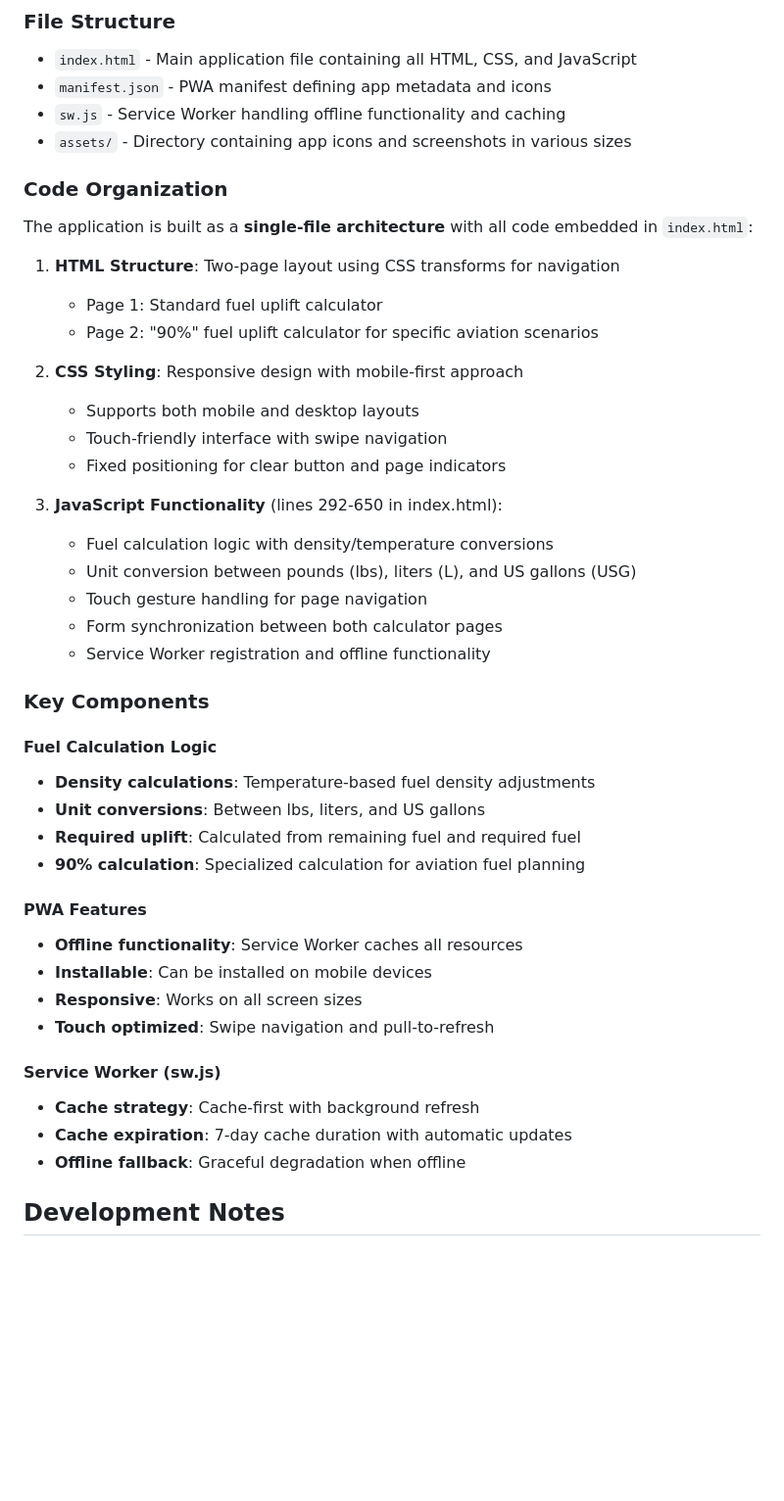
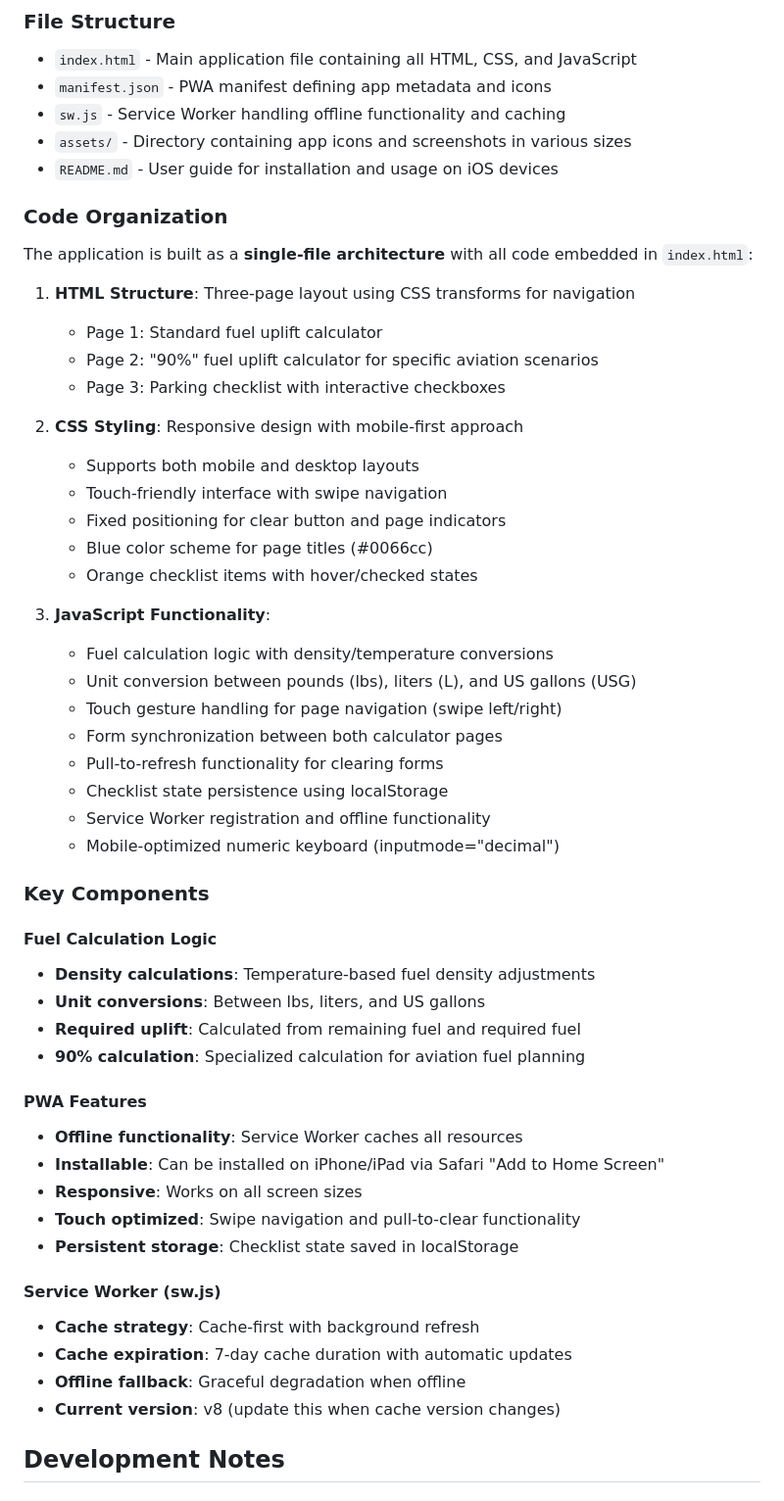
Before and after one commit to FastFalcon7/fuel-pwa, a Markdown page: CLAUDE.md, the part around one of its changes. Shown at 98% size. Drawn GitHub-style; blank space fills up the shorter version.

```diff
--- a/CLAUDE.md
+++ b/CLAUDE.md
@@ -13,25 +13,32 @@ This is a **Progressive Web Application (PWA)** for aviation fuel calculations,
 - `manifest.json` - PWA manifest defining app metadata and icons
 - `sw.js` - Service Worker handling offline functionality and caching
 - `assets/` - Directory containing app icons and screenshots in various sizes
+- `README.md` - User guide for installation and usage on iOS devices
 
 ### Code Organization
 The application is built as a **single-file architecture** with all code embedded in `index.html`:
 
-1. **HTML Structure**: Two-page layout using CSS transforms for navigation
+1. **HTML Structure**: Three-page layout using CSS transforms for navigation
    - Page 1: Standard fuel uplift calculator
    - Page 2: "90%" fuel uplift calculator for specific aviation scenarios
+   - Page 3: Parking checklist with interactive checkboxes
 
 2. **CSS Styling**: Responsive design with mobile-first approach
    - Supports both mobile and desktop layouts
    - Touch-friendly interface with swipe navigation
    - Fixed positioning for clear button and page indicators
+   - Blue color scheme for page titles (#0066cc)
+   - Orange checklist items with hover/checked states
 
-3. **JavaScript Functionality** (lines 292-650 in index.html):
+3. **JavaScript Functionality**:
    - Fuel calculation logic with density/temperature conversions
    - Unit conversion between pounds (lbs), liters (L), and US gallons (USG)
-   - Touch gesture handling for page navigation
+   - Touch gesture handling for page navigation (swipe left/right)
    - Form synchronization between both calculator pages
+   - Pull-to-refresh functionality for clearing forms
+   - Checklist state persistence using localStorage
    - Service Worker registration and offline functionality
+   - Mobile-optimized numeric keyboard (inputmode="decimal")
 
 ### Key Components
 
@@ -43,14 +50,16 @@ The application is built as a **single-file architecture** with all code embedde
 
 #### PWA Features
 - **Offline functionality**: Service Worker caches all resources
-- **Installable**: Can be installed on mobile devices
+- **Installable**: Can be installed on iPhone/iPad via Safari "Add to Home Screen"
 - **Responsive**: Works on all screen sizes
-- **Touch optimized**: Swipe navigation and pull-to-refresh
+- **Touch optimized**: Swipe navigation and pull-to-clear functionality
+- **Persistent storage**: Checklist state saved in localStorage
 
 #### Service Worker (sw.js)
 - **Cache strategy**: Cache-first with background refresh
 - **Cache expiration**: 7-day cache duration with automatic updates
 - **Offline fallback**: Graceful degradation when offline
+- **Current version**: v8 (update this when cache version changes)
 
 ## Development Notes
 
```
Also changed, not shown: other parts of CLAUDE.md (+30 -6 lines), README.md (added, +29 -0 lines).
